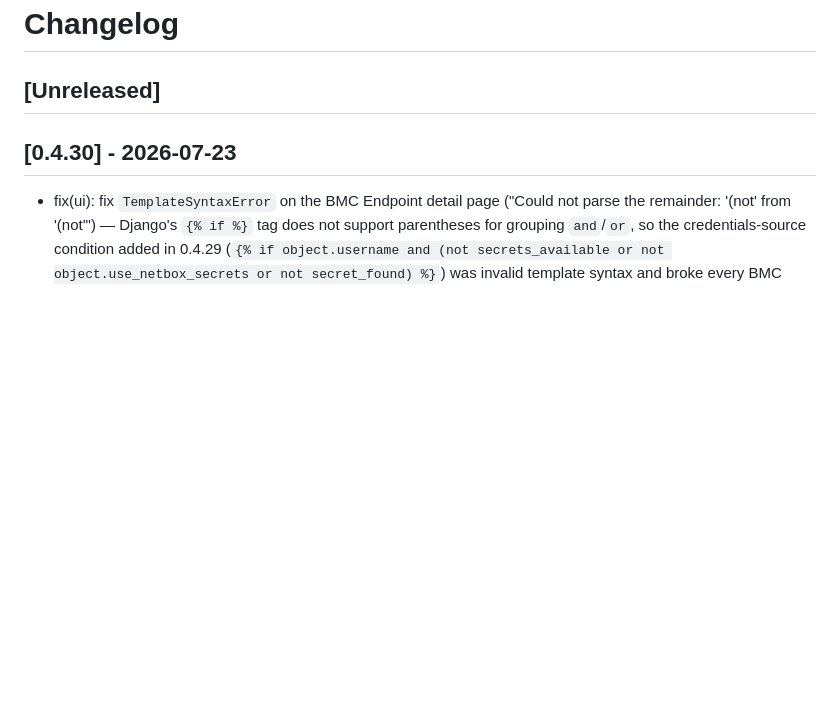
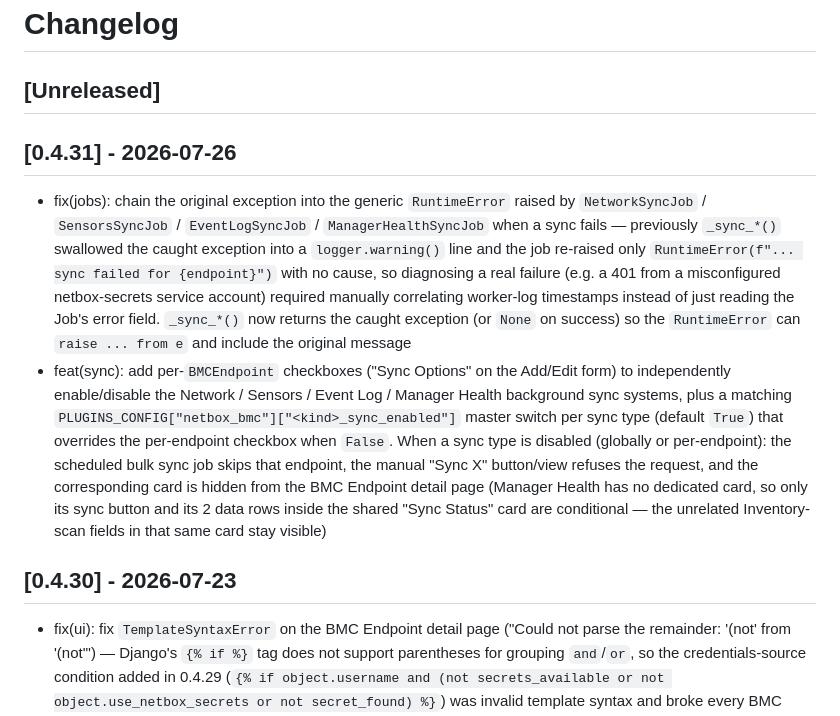
Before and after one commit to tak-labo/netbox-bmc, a Markdown page: CHANGELOG.md, the part around the change. Rendered like a GitHub page; blank space fills up the shorter version.

Commit message:
docs: add CHANGELOG entry for 0.4.31 (#70)

```diff
--- a/CHANGELOG.md
+++ b/CHANGELOG.md
@@ -1,6 +1,26 @@
 # Changelog
 
 ## [Unreleased]
+
+## [0.4.31] - 2026-07-26
+
+- fix(jobs): chain the original exception into the generic `RuntimeError` raised by
+  `NetworkSyncJob` / `SensorsSyncJob` / `EventLogSyncJob` / `ManagerHealthSyncJob` when a sync
+  fails — previously `_sync_*()` swallowed the caught exception into a `logger.warning()` line
+  and the job re-raised only `RuntimeError(f"... sync failed for {endpoint}")` with no cause,
+  so diagnosing a real failure (e.g. a 401 from a misconfigured netbox-secrets service account)
+  required manually correlating worker-log timestamps instead of just reading the Job's error
+  field. `_sync_*()` now returns the caught exception (or `None` on success) so the `RuntimeError`
+  can `raise ... from e` and include the original message
+- feat(sync): add per-`BMCEndpoint` checkboxes ("Sync Options" on the Add/Edit form) to
+  independently enable/disable the Network / Sensors / Event Log / Manager Health background
+  sync systems, plus a matching `PLUGINS_CONFIG["netbox_bmc"]["<kind>_sync_enabled"]` master
+  switch per sync type (default `True`) that overrides the per-endpoint checkbox when `False`.
+  When a sync type is disabled (globally or per-endpoint): the scheduled bulk sync job skips
+  that endpoint, the manual "Sync X" button/view refuses the request, and the corresponding
+  card is hidden from the BMC Endpoint detail page (Manager Health has no dedicated card, so
+  only its sync button and its 2 data rows inside the shared "Sync Status" card are conditional
+  — the unrelated Inventory-scan fields in that same card stay visible)
 
 ## [0.4.30] - 2026-07-23
 
```
